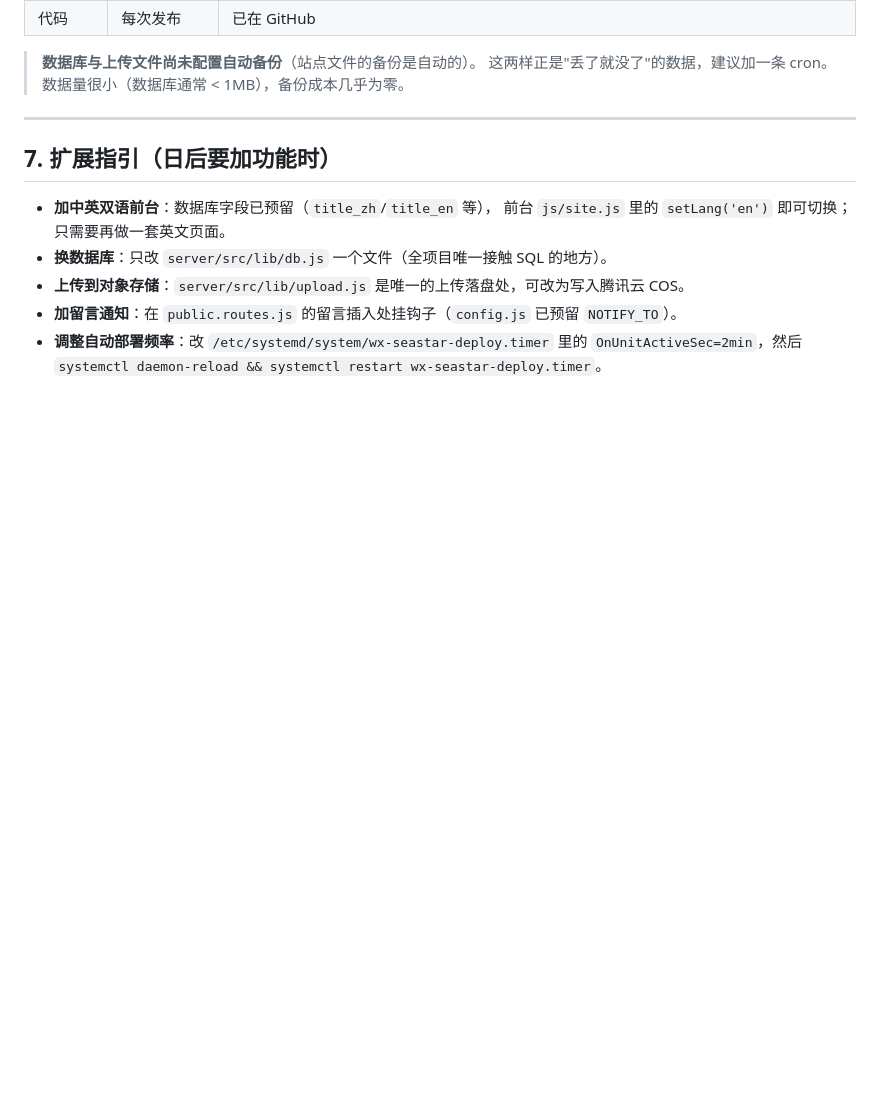
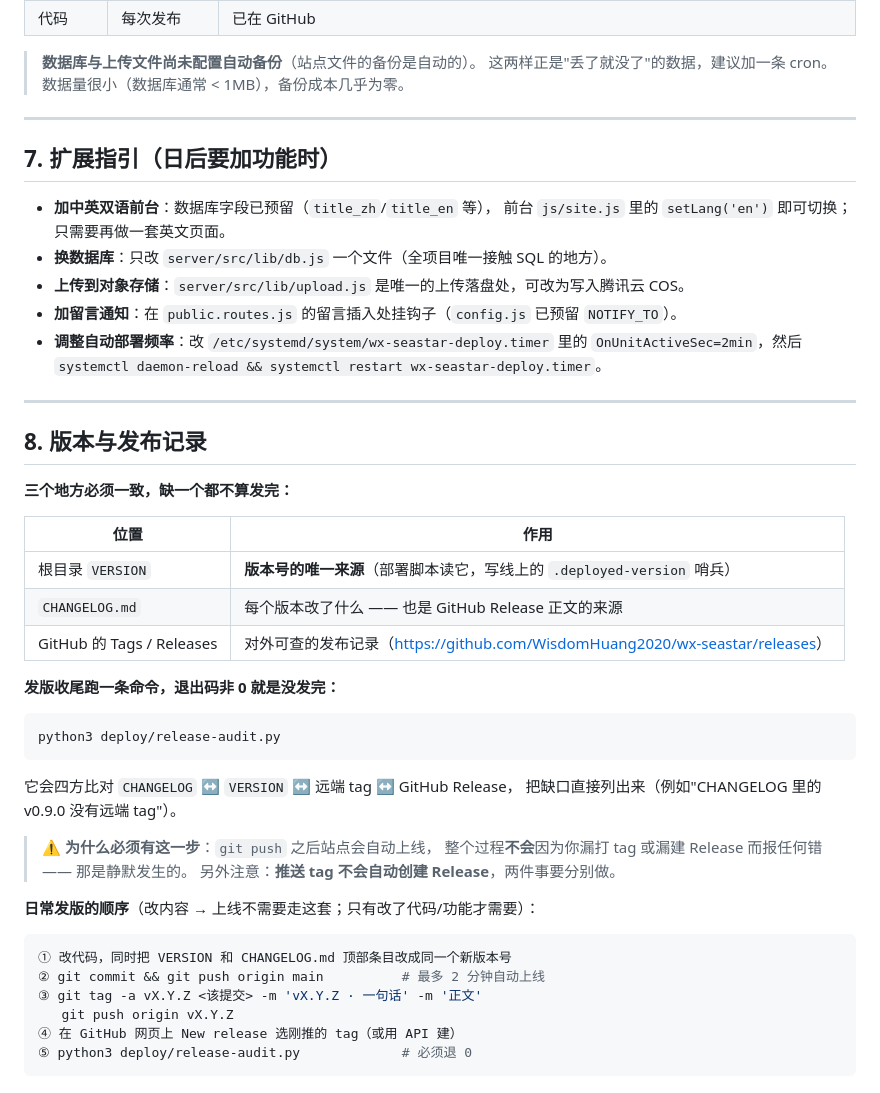
Before and after one commit to WisdomHuang2020/wx-seastar, a Markdown page: OPERATIONS.md, the part around the change. Drawn GitHub-style; blank space fills up the shorter version.

Commit message:
docs(ops): 运维手册补「版本与发布记录」一节
说明三处必须一致（VERSION / CHANGELOG / GitHub Tags+Releases）、
发版收尾闸门 `python3 deploy/release-audit.py`，
以及日常发版的五步顺序。

特别点出两个容易踩的认知：
- `git push` 会自动上线，但**不会**因为你漏打 tag 或漏建 Release 而报任何错；
- **推送 tag 不会自动创建 Release**，是两件事。

````diff
--- a/OPERATIONS.md
+++ b/OPERATIONS.md
@@ -210,3 +210,39 @@ journalctl -u wx-seastar-deploy -n 100 --no-pager   # 自动部署
 - **加留言通知**：在 `public.routes.js` 的留言插入处挂钩子（`config.js` 已预留 `NOTIFY_TO`）。
 - **调整自动部署频率**：改 `/etc/systemd/system/wx-seastar-deploy.timer` 里的
   `OnUnitActiveSec=2min`，然后 `systemctl daemon-reload && systemctl restart wx-seastar-deploy.timer`。
+
+---
+
+## 8. 版本与发布记录
+
+**三个地方必须一致，缺一个都不算发完：**
+
+| 位置 | 作用 |
+|---|---|
+| 根目录 `VERSION` | **版本号的唯一来源**（部署脚本读它，写线上的 `.deployed-version` 哨兵） |
+| `CHANGELOG.md` | 每个版本改了什么 —— 也是 GitHub Release 正文的来源 |
+| GitHub 的 Tags / Releases | 对外可查的发布记录（<https://github.com/WisdomHuang2020/wx-seastar/releases>） |
+
+**发版收尾跑一条命令，退出码非 0 就是没发完：**
+
+```bash
+python3 deploy/release-audit.py
+```
+
+它会四方比对 `CHANGELOG` ↔ `VERSION` ↔ 远端 tag ↔ GitHub Release，
+把缺口直接列出来（例如"CHANGELOG 里的 v0.9.0 没有远端 tag"）。
+
+> ⚠️ **为什么必须有这一步**：`git push` 之后站点会自动上线，
+> 整个过程**不会**因为你漏打 tag 或漏建 Release 而报任何错 —— 那是静默发生的。
+> 另外注意：**推送 tag 不会自动创建 Release**，两件事要分别做。
+
+**日常发版的顺序**（改内容 → 上线不需要走这套；只有改了代码/功能才需要）：
+
+```bash
+① 改代码，同时把 VERSION 和 CHANGELOG.md 顶部条目改成同一个新版本号
+② git commit && git push origin main          # 最多 2 分钟自动上线
+③ git tag -a vX.Y.Z <该提交> -m 'vX.Y.Z · 一句话' -m '正文'
+   git push origin vX.Y.Z
+④ 在 GitHub 网页上 New release 选刚推的 tag（或用 API 建）
+⑤ python3 deploy/release-audit.py             # 必须退 0
+```
````
